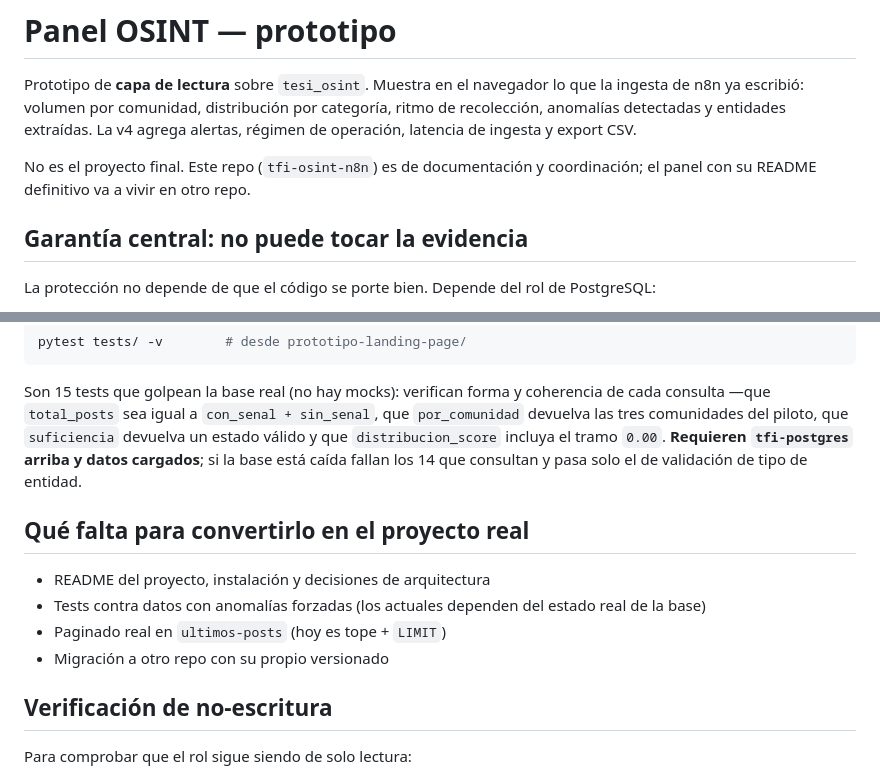
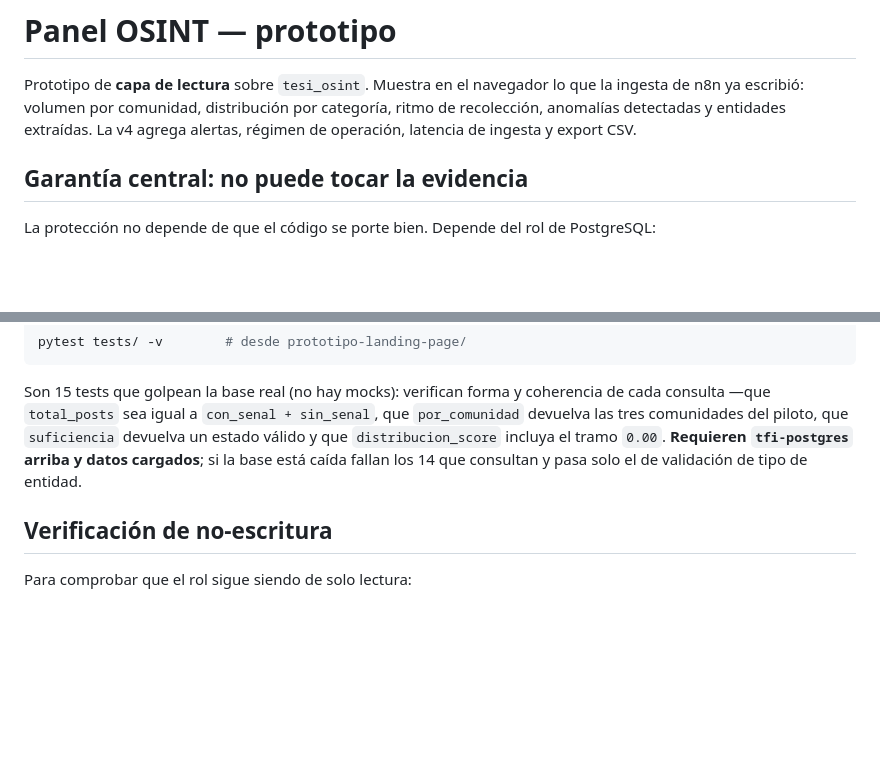
Before and after one commit to Valentino-24/tfi-osint-n8n, a Markdown page: prototipo-landing-page/README.md, 2 parts joined by grey strips. Drawn GitHub-style; blank space fills up the shorter version.

```diff
--- a/prototipo-landing-page/README.md
+++ b/prototipo-landing-page/README.md
@@ -4,9 +4,6 @@ Prototipo de **capa de lectura** sobre `tesi_osint`. Muestra en el navegador
 lo que la ingesta de n8n ya escribió: volumen por comunidad, distribución por
 categoría, ritmo de recolección, anomalías detectadas y entidades extraídas.
 La v4 agrega alertas, régimen de operación, latencia de ingesta y export CSV.
-
-No es el proyecto final. Este repo (`tfi-osint-n8n`) es de documentación y
-coordinación; el panel con su README definitivo va a vivir en otro repo.
 
 ## Garantía central: no puede tocar la evidencia
 
@@ -171,13 +168,6 @@ tramo `0.00`. **Requieren `tfi-postgres` arriba y datos cargados**; si la base
 está caída fallan los 14 que consultan y pasa solo el de validación de tipo de
 entidad.
 
-## Qué falta para convertirlo en el proyecto real
-
-- README del proyecto, instalación y decisiones de arquitectura
-- Tests contra datos con anomalías forzadas (los actuales dependen del estado real de la base)
-- Paginado real en `ultimos-posts` (hoy es tope + `LIMIT`)
-- Migración a otro repo con su propio versionado
-
 ## Verificación de no-escritura
 
 Para comprobar que el rol sigue siendo de solo lectura:
```
